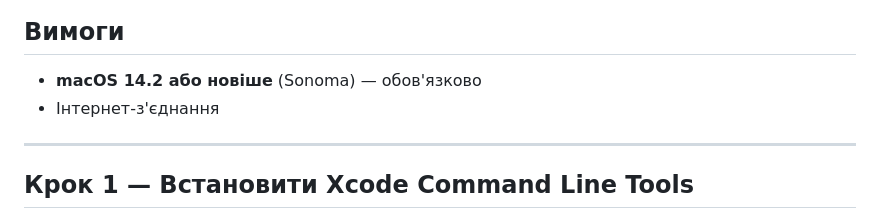
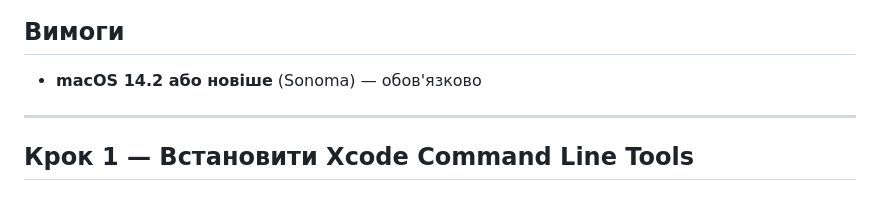
Before and after one commit to vladyslavbielkin-prog/scriptius, a Markdown page: SETUP.md, the part around the change. GitHub-like rendering.

```diff
--- a/SETUP.md
+++ b/SETUP.md
@@ -7,7 +7,6 @@ Scriptius транскрибує твої дзвінки в реальному
 ## Вимоги
 
 - **macOS 14.2 або новіше** (Sonoma) — обов'язково
-- Інтернет-з'єднання
 
 ---
 
```
